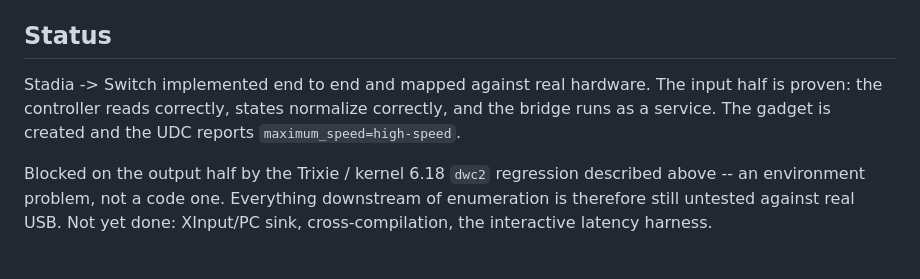
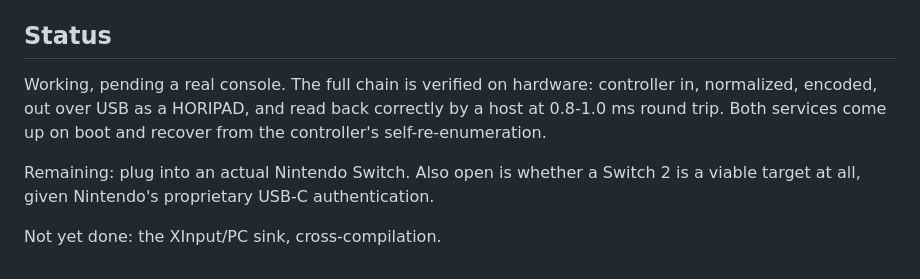
Before and after one commit to kchellappan/rpi_gamepad_bridge, a Markdown page: README.md, the part around one of its changes. Drawn GitHub-style.

```diff
--- a/README.md
+++ b/README.md
@@ -385,11 +376,12 @@ emits_canonical()` marks sources that already speak post-transform action space
 
 ## Status
 
-Stadia -> Switch implemented end to end and mapped against real hardware. The input half is
-proven: the controller reads correctly, states normalize correctly, and the bridge runs as a
-service. The gadget is created and the UDC reports `maximum_speed=high-speed`.
+Working, pending a real console. The full chain is verified on hardware: controller in,
+normalized, encoded, out over USB as a HORIPAD, and read back correctly by a host at
+0.8-1.0 ms round trip. Both services come up on boot and recover from the controller's
+self-re-enumeration.
 
-Blocked on the output half by the Trixie / kernel 6.18 `dwc2` regression described above --
-an environment problem, not a code one. Everything downstream of enumeration is therefore
-still untested against real USB.
-Not yet done: XInput/PC sink, cross-compilation, the interactive latency harness.
+Remaining: plug into an actual Nintendo Switch. Also open is whether a Switch 2 is a viable
+target at all, given Nintendo's proprietary USB-C authentication.
+
+Not yet done: the XInput/PC sink, cross-compilation.
```
Also changed, not shown: other parts of README.md (+39 -48 lines).
